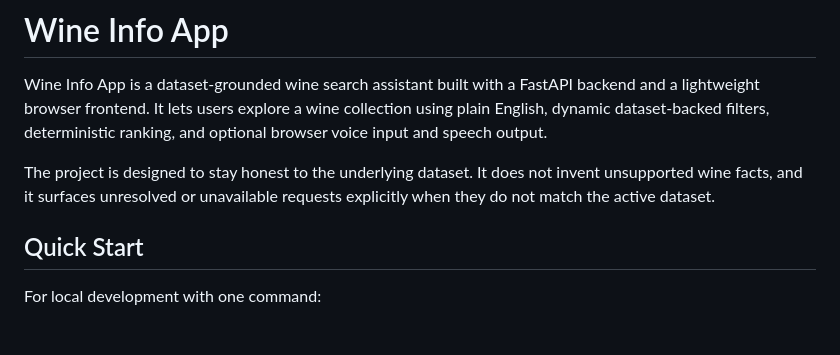
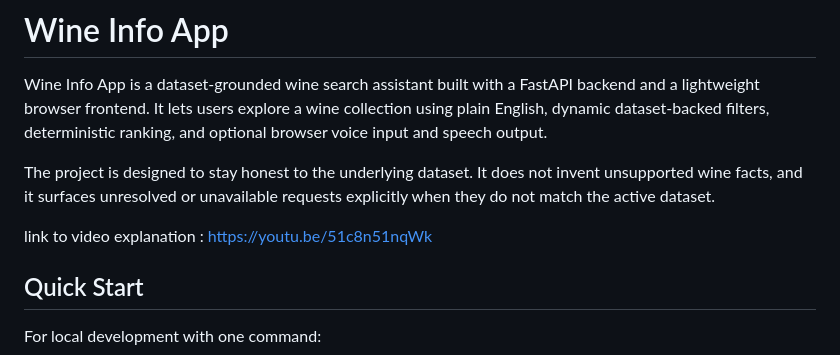
Before and after one commit to Ishan12z1/Voice-Wine-Assistant, a Markdown page: README.md, the part around the change. Drawn GitHub-style; blank space fills up the shorter version.

Commit message:
Add video explanation link to README
Added a link to a video explanation of the Wine Info App.

```diff
--- a/README.md
+++ b/README.md
@@ -3,6 +3,8 @@
 Wine Info App is a dataset-grounded wine search assistant built with a FastAPI backend and a lightweight browser frontend. It lets users explore a wine collection using plain English, dynamic dataset-backed filters, deterministic ranking, and optional browser voice input and speech output.
 
 The project is designed to stay honest to the underlying dataset. It does not invent unsupported wine facts, and it surfaces unresolved or unavailable requests explicitly when they do not match the active dataset.
+
+link to video explanation : https://youtu.be/51c8n51nqWk
 
 ## Quick Start
 
```
